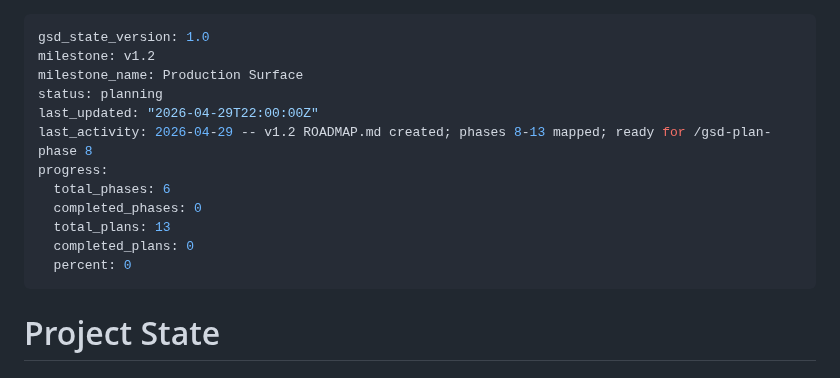
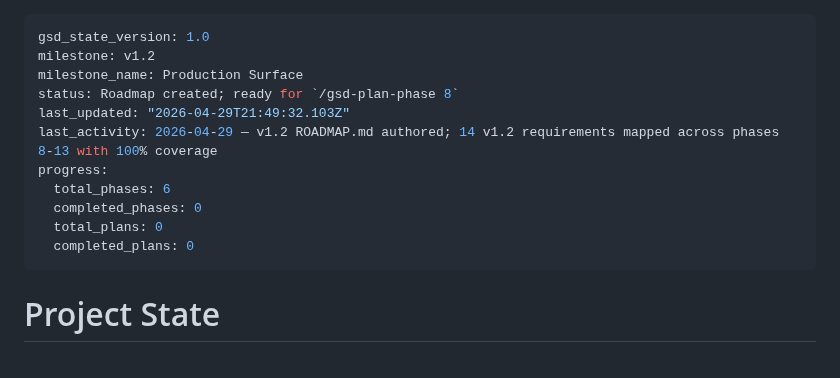
Before and after one commit to szTheory/oarlock, a Markdown page: .planning/STATE.md, the part around the change. Drawn GitHub-style.

```diff
--- a/.planning/STATE.md
+++ b/.planning/STATE.md
@@ -2,15 +2,14 @@
 gsd_state_version: 1.0
 milestone: v1.2
 milestone_name: Production Surface
-status: planning
-last_updated: "2026-04-29T22:00:00Z"
-last_activity: 2026-04-29 -- v1.2 ROADMAP.md created; phases 8-13 mapped; ready for /gsd-plan-phase 8
+status: Roadmap created; ready for `/gsd-plan-phase 8`
+last_updated: "2026-04-29T21:49:32.103Z"
+last_activity: 2026-04-29 — v1.2 ROADMAP.md authored; 14 v1.2 requirements mapped across phases 8-13 with 100% coverage
 progress:
   total_phases: 6
   completed_phases: 0
-  total_plans: 13
+  total_plans: 0
   completed_plans: 0
-  percent: 0
 ---
 
 # Project State
```
